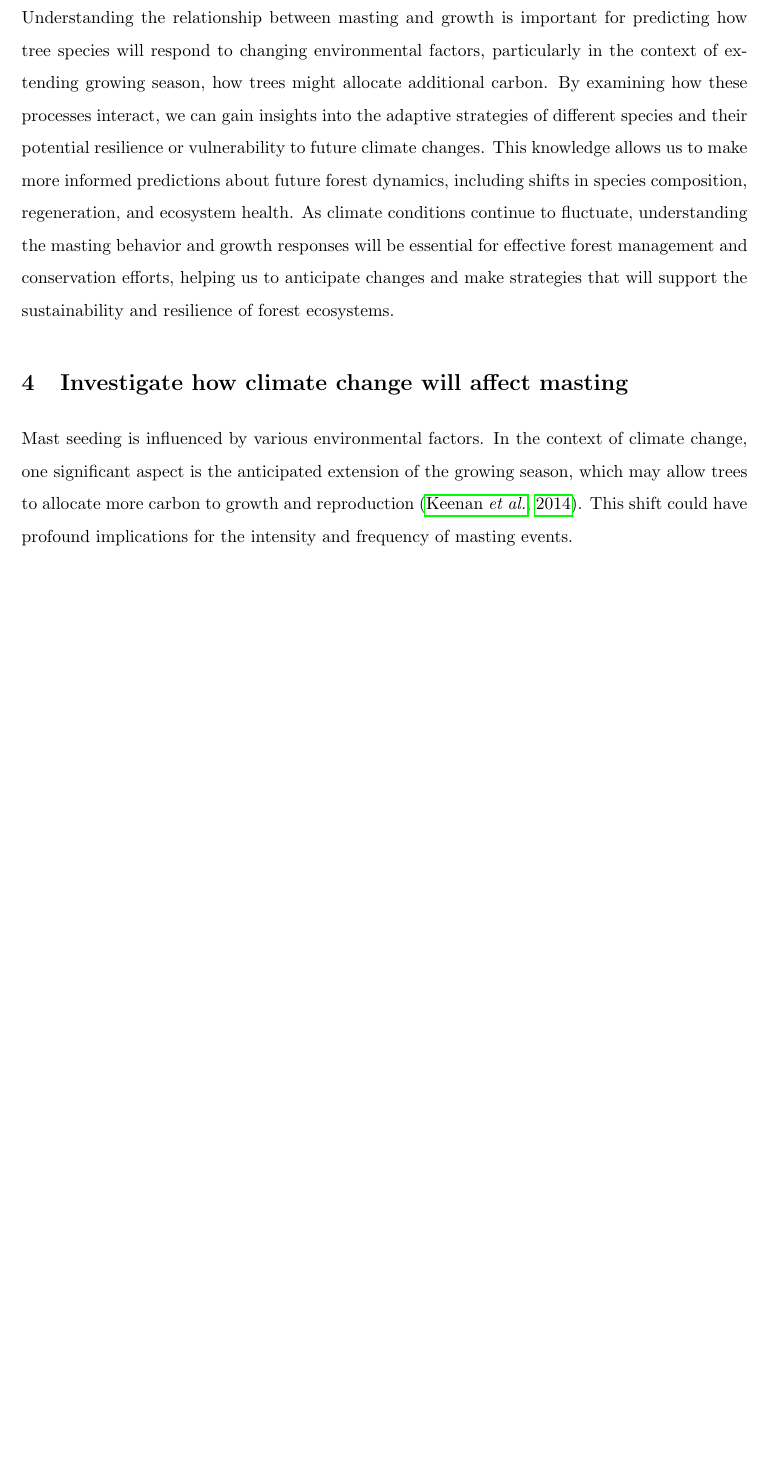
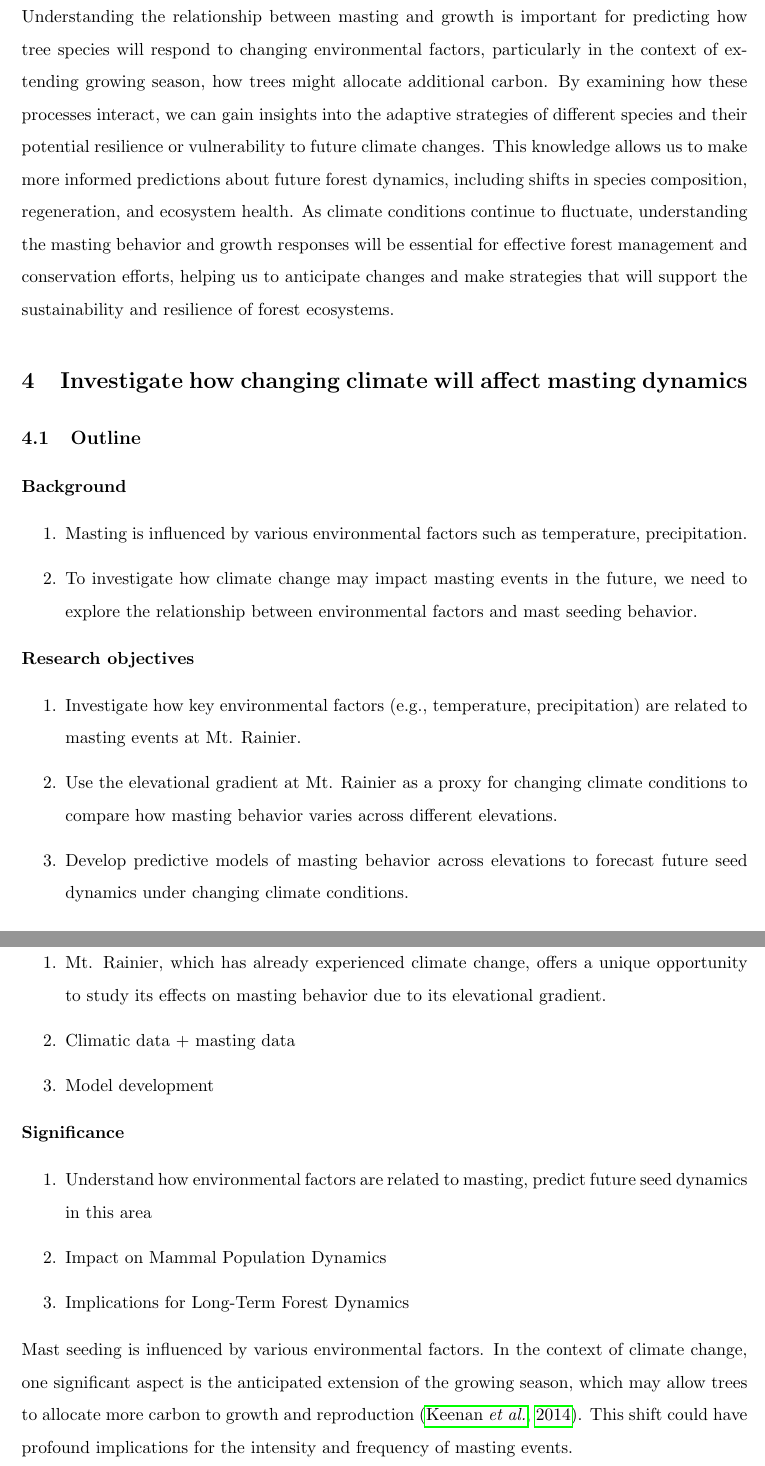
Before and after one commit to wangxm-forest/PhD, a LaTeX document (Proposal/Proposal.tex): part of page 6 of 9 before the commit and two parts of pages 6 and 7 of 10 after it, the two joined at a grey line, cut so that both start at the same text, the shorter picture padded with empty space. Compiled offline with pdfLaTeX.

Commit message:
Made some changes to the proposal

```diff
--- a/Proposal/Proposal.tex
+++ b/Proposal/Proposal.tex
@@ -98,7 +96,31 @@ By combining averaged ring width data with seed data, we will be able to analyze
 \subsection{Significance}
 Understanding the relationship between masting and growth is important for predicting how tree species will respond to changing environmental factors, particularly in the context of extending growing season, how trees might allocate additional carbon. By examining how these processes interact, we can gain insights into the adaptive strategies of different species and their potential resilience or vulnerability to future climate changes. This knowledge allows us to make more informed predictions about future forest dynamics, including shifts in species composition, regeneration, and ecosystem health. As climate conditions continue to fluctuate, understanding the  masting behavior and growth responses will be essential for effective forest management and conservation efforts, helping us to anticipate changes and make strategies that will support the sustainability and resilience of forest ecosystems.
 
-\section{Investigate how climate change will affect masting} %emw13Nov: It seems like this chapter is past and future.
+\section{Investigate how changing climate will affect masting dynamics} %emw13Nov: It seems like this chapter is past and future.
+\subsection{Outline}
+\textbf{Background}
+\begin{enumerate}
+\item Masting is influenced by various environmental factors such as temperature, precipitation.
+\item To investigate how climate change may impact masting events in the future, we need to explore the relationship between environmental factors and mast seeding behavior.
+\end{enumerate}
+\textbf{Research objectives}
+\begin{enumerate}
+\item Investigate how key environmental factors (e.g., temperature, precipitation) are related to masting events at Mt. Rainier.
+\item Use the elevational gradient at Mt. Rainier as a proxy for changing climate conditions to compare how masting behavior varies across different elevations.
+\item Develop predictive models of masting behavior across elevations to forecast future seed dynamics under changing climate conditions.
+\end{enumerate}
+\textbf{Methods}
+\begin{enumerate}
+\item Mt. Rainier, which has already experienced climate change, offers a unique opportunity to study its effects on masting behavior due to its  elevational gradient.
+\item Climatic data + masting data
+\item Model development
+\end{enumerate}
+\textbf{Significance}
+\begin{enumerate}
+\item Understand how environmental factors are related to masting, predict future seed dynamics in this area
+\item Impact on Mammal Population Dynamics
+\item Implications for Long-Term Forest Dynamics
+\end{enumerate}
 Mast seeding is influenced by various environmental factors. In the context of climate change, one significant aspect is the anticipated extension of the growing season, which may allow trees to allocate more carbon to growth and reproduction \citep{keenan2014net}. This shift could have profound implications for the intensity and frequency of masting events.
 
 Mast seeding is characterized by four main features: interannual variation, synchrony, temporal autocorrelation, and frequency. These characteristics are all likely to be affected by climate change in different ways \citep{hacket2021climate}. This chapter aims to identify common patterns in masting that are influenced by environmental factors. By establishing a "climate change fingerprint" on masting, investigating the large variance in interannual masting variation, and exploring the relationship between spatial and temporal changes in masting patterns across elevational gradients, we can better understand how climate change will affect mast seeding on a larger scale.
```
Also changed, not shown: Proposal/Proposal.pdf, Proposal/Proposal.tex (20 more changed lines).
